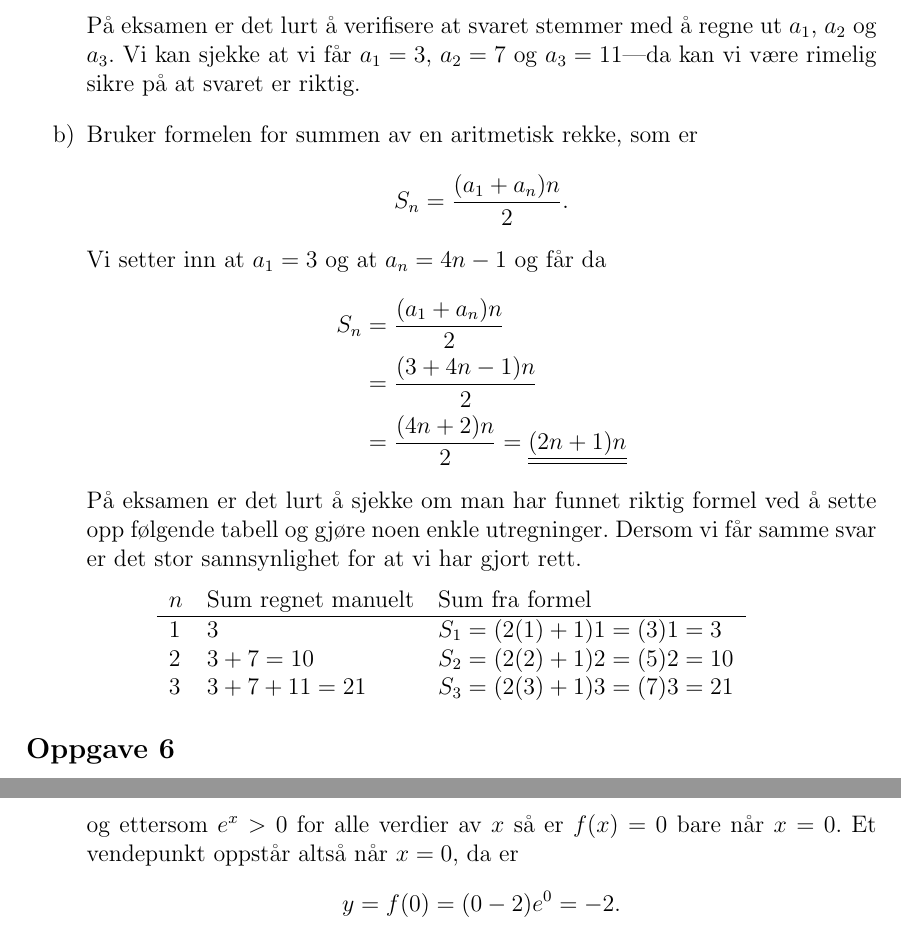
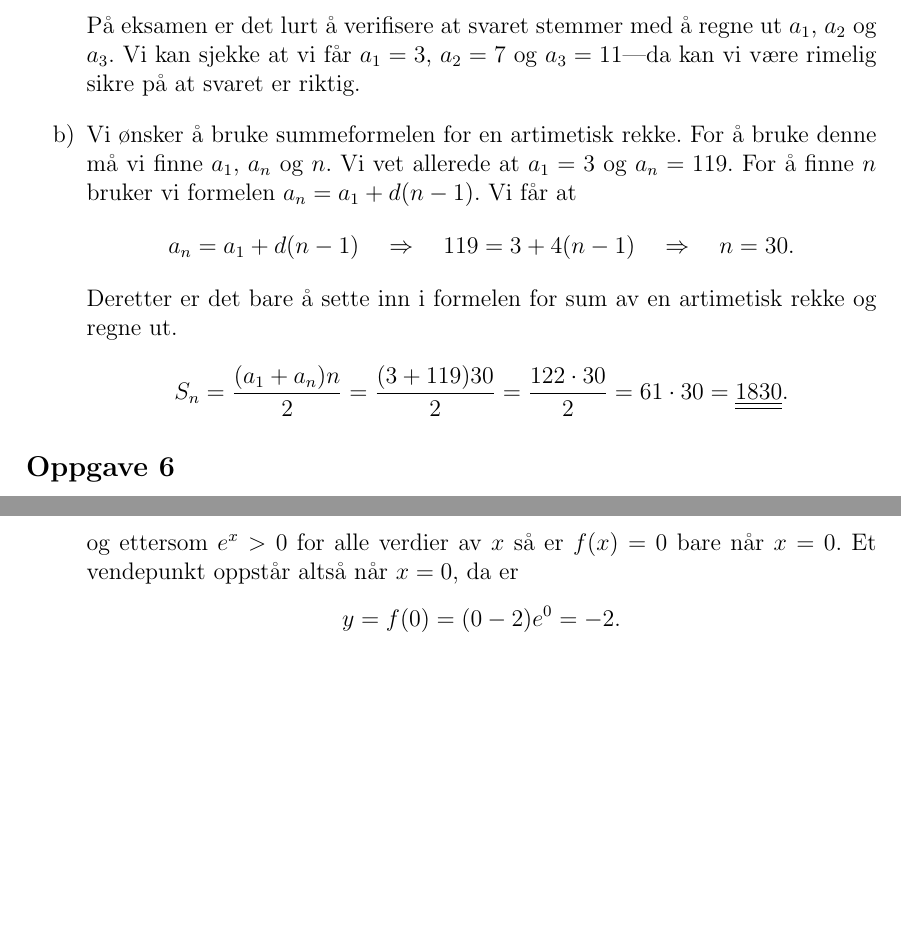
Before and after one commit to matematikk/vgs_eksamener, a LaTeX document (løsningsforslag/S2/S2_17H/S2_17H_lf.tex): two parts of pages 3 and 5 of 11 before the commit and two parts of pages 3 and 4 of 11 after it, joined at a grey line, cut so that both start at the same text, the shorter picture padded with empty space. Compiled offline with pdfLaTeX.

Commit message:
Fikset oppgave 5b, del1, H17 i S2

```diff
--- a/løsningsforslag/S2/S2_17H/S2_17H_lf.tex
+++ b/løsningsforslag/S2/S2_17H/S2_17H_lf.tex
@@ -142,30 +142,21 @@ Vi ser at $d = 4$, så vi får
 På eksamen er det lurt å verifisere at svaret stemmer med å regne ut $a_1$, $a_2$ og $a_3$.
 Vi kan sjekke at vi får $a_1 = 3$, $a_2 = 7$ og $a_3 = 11$---da kan vi være rimelig sikre på at svaret er riktig.
 
-# Bruker formelen for summen av en aritmetisk rekke, som er
+# Vi ønsker å bruke summeformelen for en artimetisk rekke.
+For å bruke denne må vi finne $a_1$, $a_n$ og $n$.
+Vi vet allerede at $a_1 = 3$ og $a_n = 119$.
+For å finne $n$ bruker vi formelen $a_n = a_1 + d(n-1)$.
+Vi får at
 \begin{equation*}
-	S_n = \frac{(a_1 + a_n) n}{2}.
+	a_n = a_1 + d(n-1) \quad \Rightarrow  \quad
+	119 = 3 + 4(n-1) \quad \Rightarrow \quad n = 30.
 \end{equation*}
-Vi setter inn at $a_1 = 3$ og at $a_n = 4n - 1$ og får da
-\begin{align*}
-S_n &= \frac{(a_1 + a_n) n}{2} \\
-&= \frac{(3  + 4n - 1) n}{2} \\
-&= \frac{(4n + 2) n}{2} =  \answer{(2n + 1)n}
-\end{align*}
-På eksamen er det lurt å sjekke om man har funnet riktig formel ved å sette opp følgende tabell og gjøre noen enkle utregninger.
-Dersom vi får samme svar er det stor sannsynlighet for at vi har gjort rett.
+Deretter er det bare å sette inn i formelen for sum av en artimetisk rekke og regne ut.
+\begin{equation*}
+	S_n = \frac{(a_1 + a_n) n}{2} = \frac{(3 + 119) 30}{2} = \frac{122 \cdot 30}{2} = 61 \cdot 30 = \answer{1830}.
+\end{equation*}
+\end{easylist}
 
-\begin{center}
-	\begin{tabular}{lll}
-		$n$ & Sum regnet manuelt & Sum fra formel \\ \hline
-		$1$ & $3$ & $S_1 = (2 (1) + 1)1 = (3)1 = 3$ \\
-		$2$ & $3+ 7 = 10$ & $S_2 = (2 (2) + 1)2 = (5)2 = 10$ \\
-		$3$ & $3 + 7 + 11 = 21$ & $S_3 = (2 (3) + 1)3 = (7)3 = 21$ \\
-	\end{tabular}
-\end{center}
-
-
-\end{easylist}
 
 \subsection*{Oppgave 6}
 Vi ser på funksjonen $K(x) = x^2 + 50x + 6400$.
```
Also changed, not shown: løsningsforslag/S2/S2_17H/S2_17H_lf.pdf.
